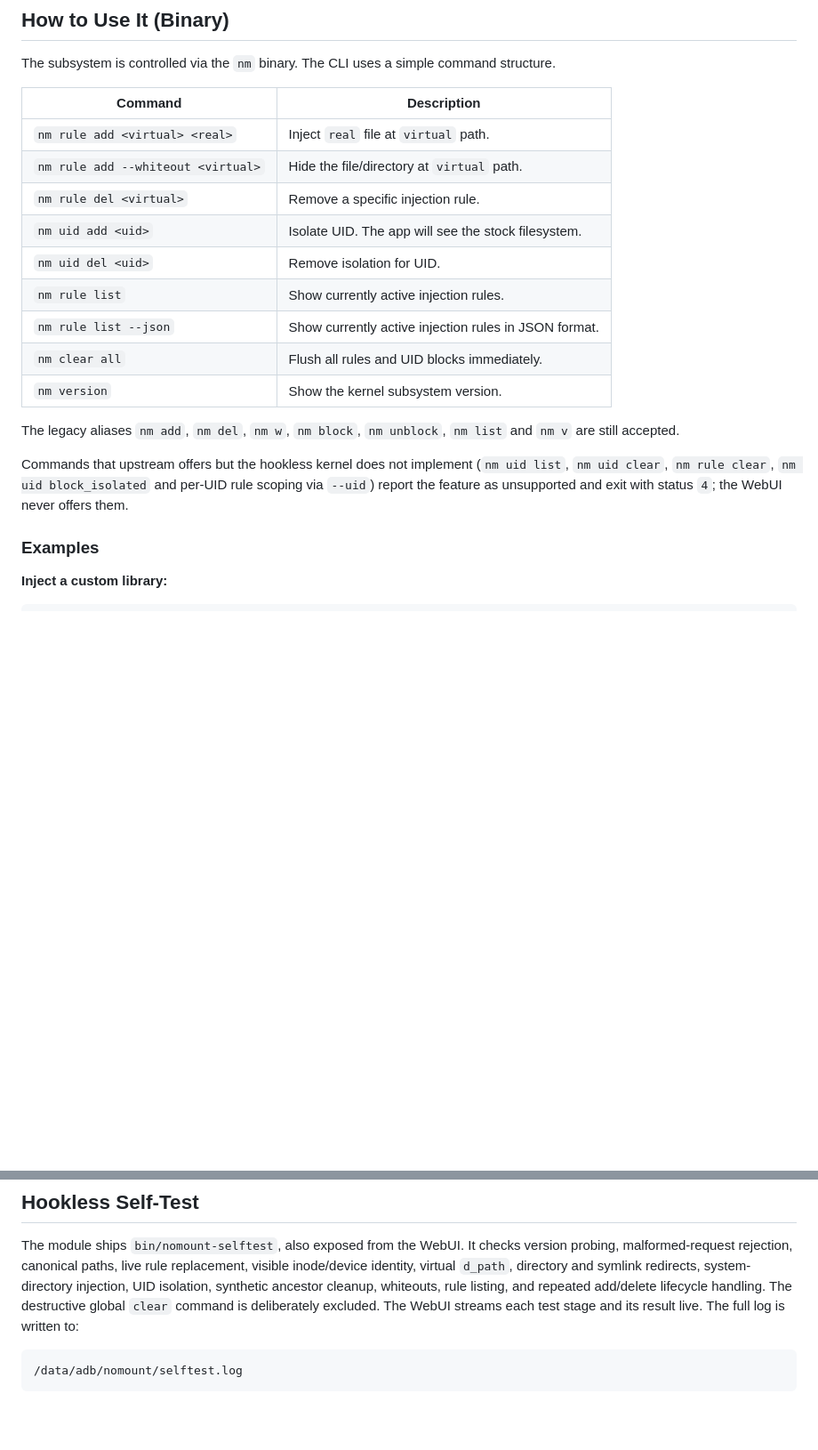
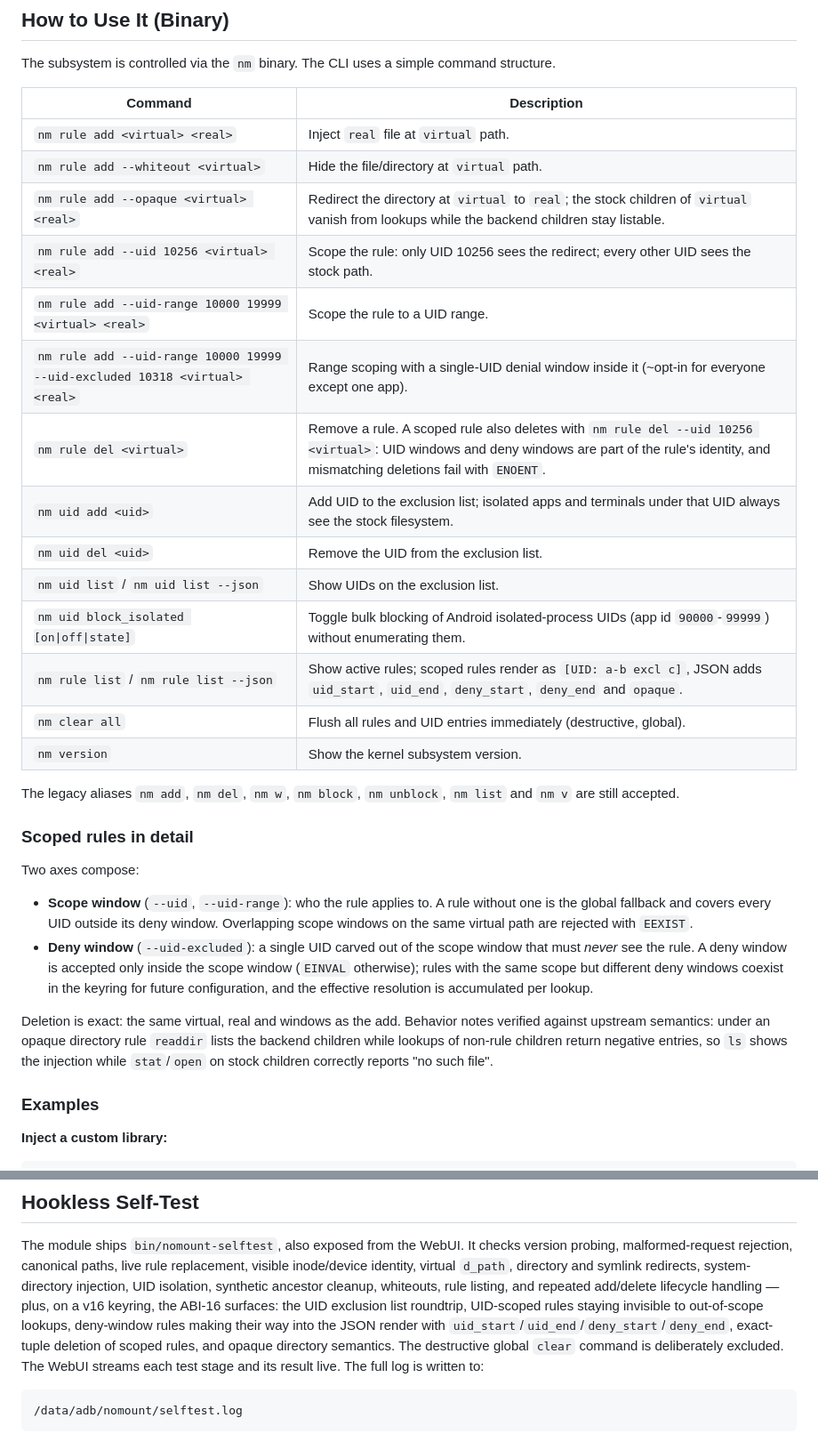
Before and after one commit to MirahSyakilla/nomount, a Markdown page: README.md, 2 parts joined by grey strips. Shown at 89% size. Drawn GitHub-style; blank space fills up the shorter version.

Commit message:
docs: document scoped rules, opaque redirects and the new commands

```diff
--- a/README.md
+++ b/README.md
@@ -101,21 +101,41 @@ The subsystem is controlled via the `nm` binary. The CLI uses a simple command s
 | --- | --- |
 | `nm rule add <virtual> <real>` | Inject `real` file at `virtual` path. |
 | `nm rule add --whiteout <virtual>` | Hide the file/directory at `virtual` path. |
-| `nm rule del <virtual>` | Remove a specific injection rule. |
-| `nm uid add <uid>` | Isolate UID. The app will see the stock filesystem. |
-| `nm uid del <uid>` | Remove isolation for UID. |
-| `nm rule list` | Show currently active injection rules. |
-| `nm rule list --json` | Show currently active injection rules in JSON format. |
-| `nm clear all` | Flush all rules and UID blocks immediately. |
+| `nm rule add --opaque <virtual> <real>` | Redirect the directory at `virtual` to `real`; the stock children of `virtual` vanish from lookups while the backend children stay listable. |
+| `nm rule add --uid 10256 <virtual> <real>` | Scope the rule: only UID 10256 sees the redirect; every other UID sees the stock path. |
+| `nm rule add --uid-range 10000 19999 <virtual> <real>` | Scope the rule to a UID range. |
+| `nm rule add --uid-range 10000 19999 --uid-excluded 10318 <virtual> <real>` | Range scoping with a single-UID denial window inside it (~opt-in for everyone except one app). |
+| `nm rule del <virtual>` | Remove a rule. A scoped rule also deletes with `nm rule del --uid 10256 <virtual>`: UID windows and deny windows are part of the rule's identity, and mismatching deletions fail with `ENOENT`. |
+| `nm uid add <uid>` | Add UID to the exclusion list; isolated apps and terminals under that UID always see the stock filesystem. |
+| `nm uid del <uid>` | Remove the UID from the exclusion list. |
+| `nm uid list` / `nm uid list --json` | Show UIDs on the exclusion list. |
+| `nm uid block_isolated [on\|off\|state]` | Toggle bulk blocking of Android isolated-process UIDs (app id `90000`-`99999`) without enumerating them. |
+| `nm rule list` / `nm rule list --json` | Show active rules; scoped rules render as `[UID: a-b excl c]`, JSON adds `uid_start`, `uid_end`, `deny_start`, `deny_end` and `opaque`. |
+| `nm clear all` | Flush all rules and UID entries immediately (destructive, global). |
 | `nm version` | Show the kernel subsystem version. |
 
 The legacy aliases `nm add`, `nm del`, `nm w`, `nm block`, `nm unblock`,
 `nm list` and `nm v` are still accepted.
 
-Commands that upstream offers but the hookless kernel does not implement
-(`nm uid list`, `nm uid clear`, `nm rule clear`, `nm uid block_isolated` and
-per-UID rule scoping via `--uid`) report the feature as unsupported and exit
-with status `4`; the WebUI never offers them.
+### Scoped rules in detail
+
+Two axes compose:
+
+* **Scope window** (`--uid`, `--uid-range`): who the rule applies to. A rule
+  without one is the global fallback and covers every UID outside its deny
+  window. Overlapping scope windows on the same virtual path are rejected
+  with `EEXIST`.
+* **Deny window** (`--uid-excluded`): a single UID carved out of the scope
+  window that must *never* see the rule. A deny window is accepted only
+  inside the scope window (`EINVAL` otherwise); rules with the same scope
+  but different deny windows coexist in the keyring for future
+  configuration, and the effective resolution is accumulated per lookup.
+
+Deletion is exact: the same virtual, real and windows as the add. Behavior
+notes verified against upstream semantics: under an opaque directory rule
+`readdir` lists the backend children while lookups of non-rule children
+return negative entries, so `ls` shows the injection while `stat`/`open` on
+stock children correctly reports "no such file".
 
 ### Examples
 
@@ -152,7 +172,12 @@ version probing, malformed-request rejection, canonical paths, live rule
 replacement, visible inode/device identity, virtual `d_path`, directory and
 symlink redirects, system-directory injection, UID isolation, synthetic
 ancestor cleanup, whiteouts, rule listing, and repeated add/delete lifecycle
-handling. The destructive global `clear` command is deliberately excluded.
+handling — plus, on a v16 keyring, the ABI-16 surfaces: the UID exclusion
+list roundtrip, UID-scoped rules staying invisible to out-of-scope lookups,
+deny-window rules making their way into the JSON render with
+`uid_start`/`uid_end`/`deny_start`/`deny_end`, exact-tuple deletion of
+scoped rules, and opaque directory semantics. The destructive global `clear`
+command is deliberately excluded.
 The WebUI streams each test stage and its result live. The full log is written
 to:
 
```
